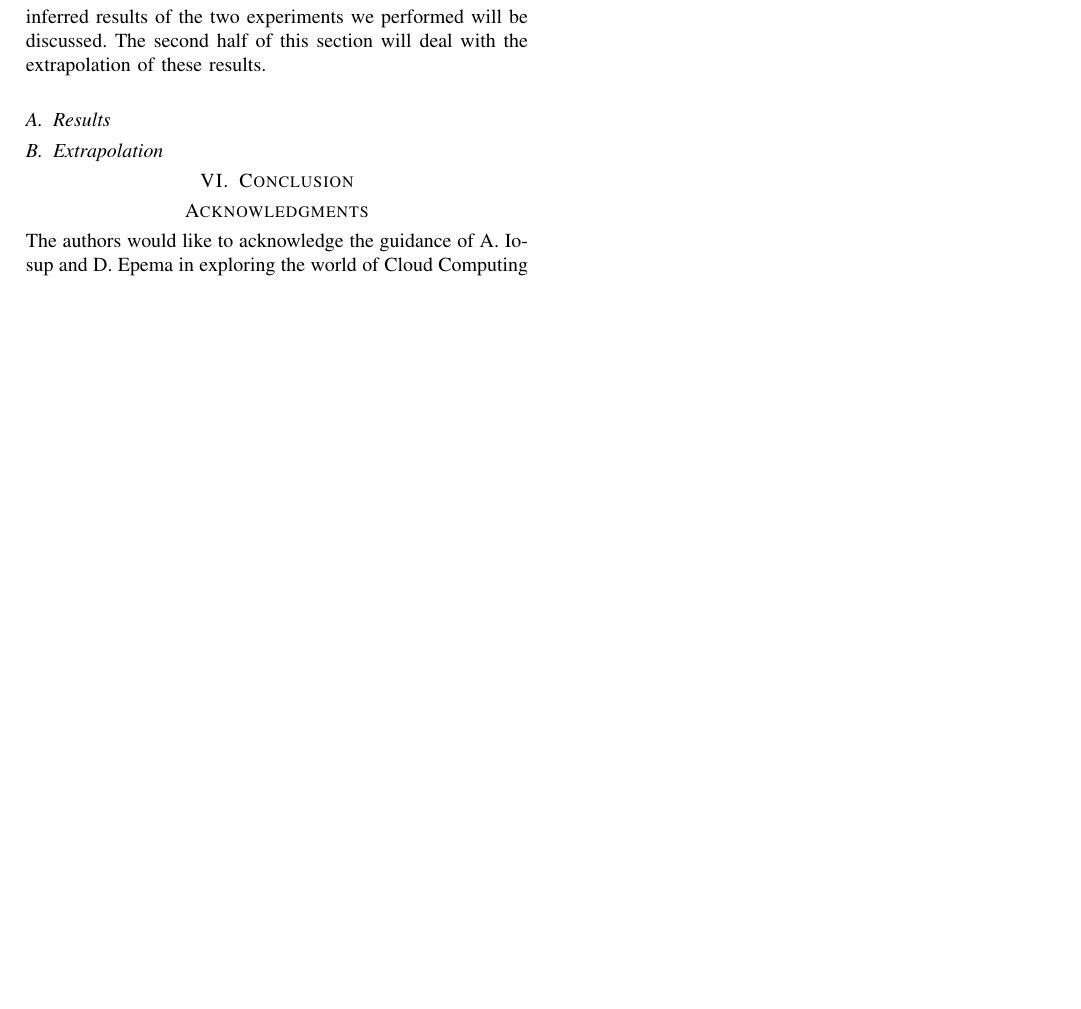
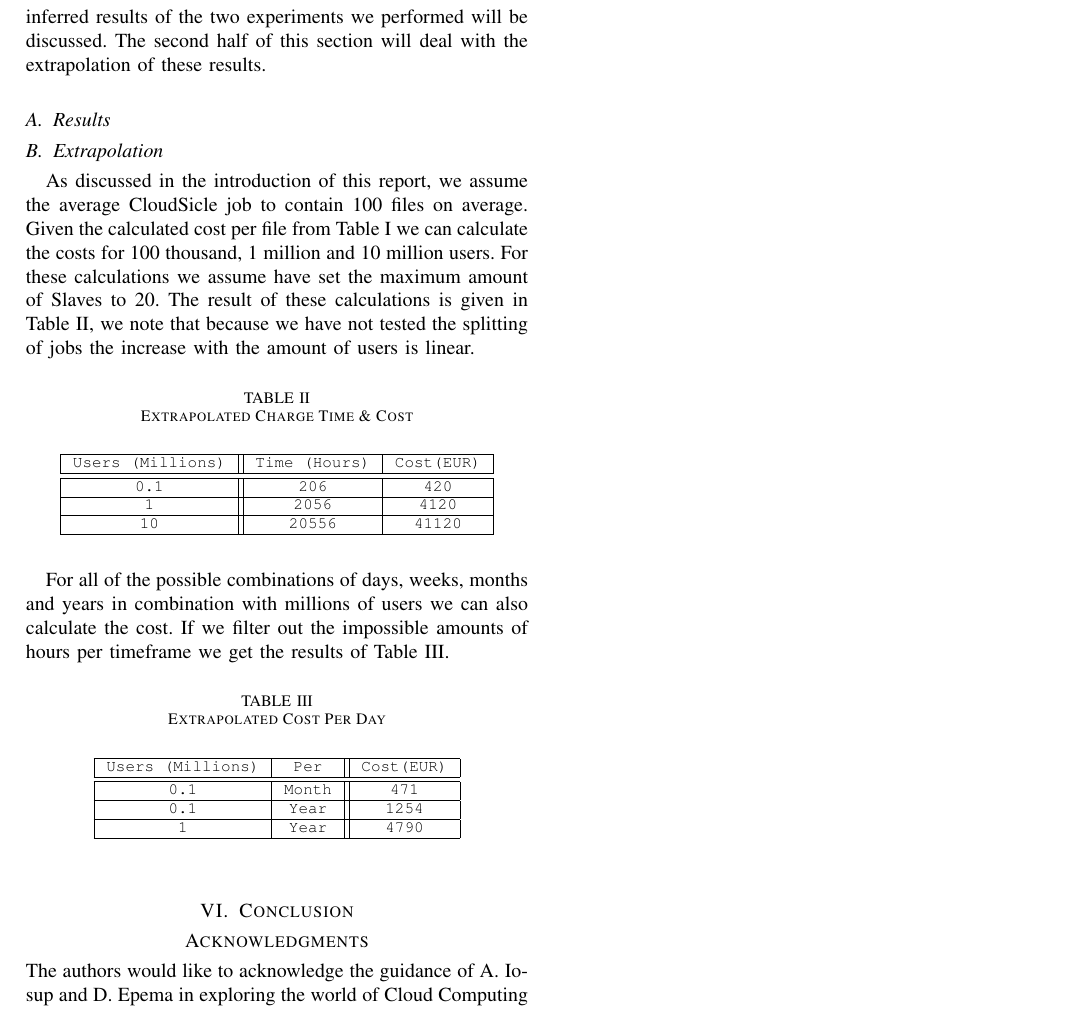
Before and after one commit to ChrisTitos/CloudSicle, a LaTeX paper (report/report.tex): part of page 5 of 6, cut so that both start at the same text, the shorter picture padded with empty space. Compiled offline with pdfLaTeX.

Commit message:
Calculated required extrapolation costs

```diff
--- a/report/report.tex
+++ b/report/report.tex
@@ -413,6 +413,48 @@ The second half of this section will deal with the extrapolation of these result
 \subsection{Extrapolation}
 %Among others, use extrapolation on the results, as reported in Section 6.b of the report, to discuss the charged time and
 %charged cost reported in section for 100,000/1,000,000/10,000,000 users and for 1 day/1 month/1 year.
+As discussed in the introduction of this report, we assume the average CloudSicle job to contain 100 files on average.
+Given the calculated cost per file from \autoref{tab:makespans} we can calculate the costs for 100 thousand, 1 million and 10 million users.
+For these calculations we assume have set the maximum amount of Slaves to 20.
+The result of these calculations is given in \autoref{tab:extracharge}, we note that because we have
+not tested the splitting of jobs the increase with the amount of users is linear.
+
+\begin{table}[htb]
+\caption{Extrapolated Charge Time \& Cost}
+\label{tab:extracharge}
+\begin{center}
+{\tt
+\begin{tabular}{|c||c|c|}
+\hline
+Users (Millions)&Time (Hours)&Cost(EUR)\\\hline\hline
+0.1&206&420\\\hline
+1&2056&4120\\\hline
+10&20556&41120\\\hline
+\end{tabular}
+}
+\end{center}
+\end{table}
+
+For all of the possible combinations of days, weeks, months and years in combination
+with millions of users we can also calculate the cost. If we filter out the impossible
+amounts of hours per timeframe we get the results of \autoref{tab:extracost}.
+
+\begin{table}[htb]
+\caption{Extrapolated Cost Per Day}
+\label{tab:extracost}
+\begin{center}
+{\tt
+\begin{tabular}{|c|c||c|}
+\hline
+Users (Millions)&Per&Cost(EUR)\\\hline\hline
+0.1&Month&471\\\hline
+0.1&Year&1254\\\hline
+1&Year&4790\\\hline
+\end{tabular}
+}
+\end{center}
+\end{table}
+
 
 \section{Conclusion}
 \label{sec:concl}
```
